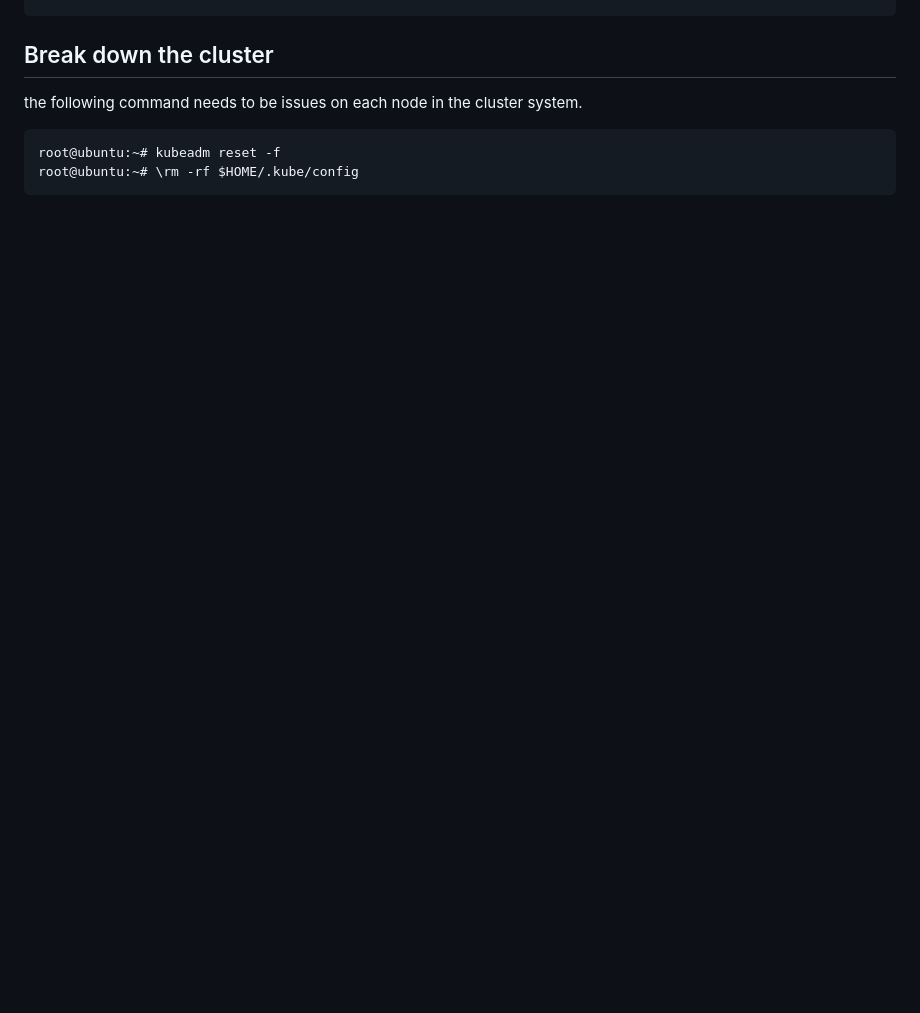
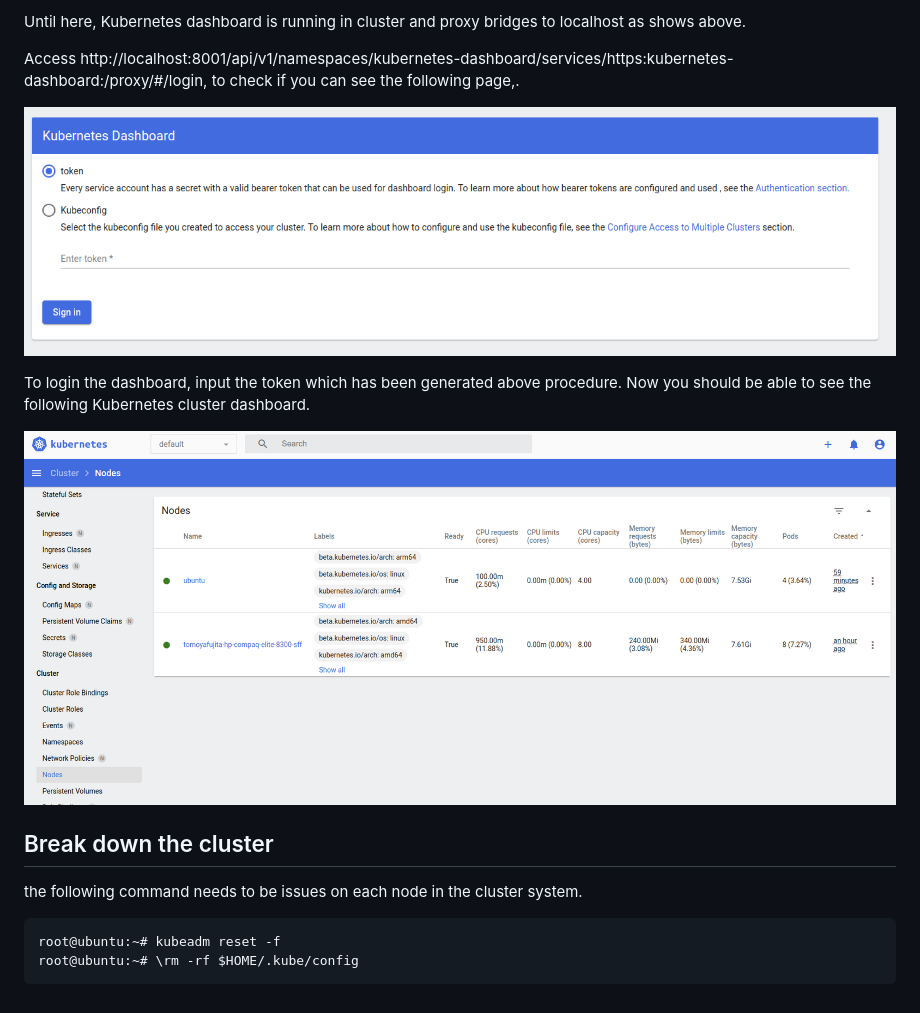
Before and after one commit to fujitatomoya/ros_k8s, a Markdown page: docs/Setup_Kubernetes_Cluster.md, the part around one of its changes. GitHub-like rendering; pictures changed too: images/kubernetes_dashboard_frontpage.png (added), images/kubernetes_dashboard_overview.png (added); blank space fills up the shorter version.

Commit message:
add deployment tutorial for Kubernetes Dashboard.
Signed-off-by: Tomoya.Fujita <Tomoya.Fujita@sony.com>

```diff
--- a/docs/Setup_Kubernetes_Cluster.md
+++ b/docs/Setup_Kubernetes_Cluster.md
@@ -296,3 +346,15 @@ kube-system   cilium-qxbd9                                                    1/
+Until here, Kubernetes dashboard is running in cluster and proxy bridges to localhost as shows above.
+
+Access http://localhost:8001/api/v1/namespaces/kubernetes-dashboard/services/https:kubernetes-dashboard:/proxy/#/login, to check if you can see the following page,.
+
+
+![Kubernetes Dashboard Frontpage](./../images/kubernetes_dashboard_frontpage.png)
+
+To login the dashboard, input the token which has been generated above procedure.
+Now you should be able to see the following Kubernetes cluster dashboard.
+
+![Kubernetes Dashboard Overview](./../images/kubernetes_dashboard_overview.png)
+
 
 ## Break down the cluster
 
```
Also changed, not shown: other parts of docs/Setup_Kubernetes_Cluster.md (+50 -0 lines), 2 other files.
